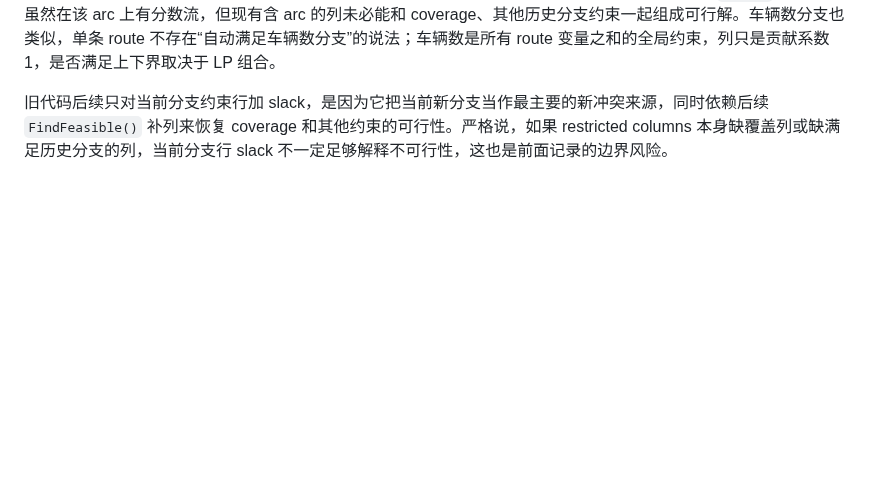
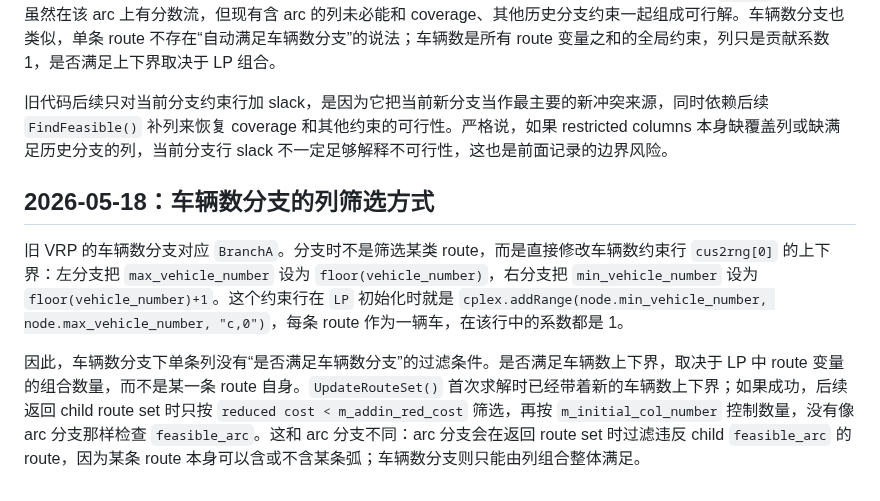
Before and after one commit to changxincao/TWETScheduling, a Markdown page: docs/plans/2026-05-18-旧VRP-BPC潜在风险记录.md, the part around the change. Drawn GitHub-style; blank space fills up the shorter version.

Commit message:
Document old VRP vehicle branch filtering

```diff
--- a/docs/plans/2026-05-18-旧VRP-BPC潜在风险记录.md
+++ b/docs/plans/2026-05-18-旧VRP-BPC潜在风险记录.md
@@ -96,3 +96,9 @@ TWET-BPC 当前保留 coverage slack 的原因正在这里：TWET 有不能外
 因此，`UpdateRouteSet()` 里第一次 LP 求解如果可行，说明在当前父节点列集合下，加入该 child 分支约束后已经存在一个 restricted LP 可行解，不需要立刻 `AddSlack`。如果第一次 LP 不可行，原因不能简单说成“只由当前分支约束引起”。当前分支约束是触发条件，但 restricted column set 也参与了这个结果：父节点已有列可能不足以同时满足 coverage、历史分支约束和当前新分支约束。arc 左分支 `x_ij=0` 时，原 LP 中含该 arc 的列仍在模型里，只是被聚合行压到 0；如果 coverage 很依赖这些列，restricted LP 就可能因为缺少替代列不可行。arc 右分支 `x_ij=1` 时，父 LP 虽然在该 arc 上有分数流，但现有含 arc 的列未必能和 coverage、其他历史分支约束一起组成可行解。车辆数分支也类似，单条 route 不存在“自动满足车辆数分支”的说法；车辆数是所有 route 变量之和的全局约束，列只是贡献系数 1，是否满足上下界取决于 LP 组合。
 
 旧代码后续只对当前分支约束行加 slack，是因为它把当前新分支当作最主要的新冲突来源，同时依赖后续 `FindFeasible()` 补列来恢复 coverage 和其他约束的可行性。严格说，如果 restricted columns 本身缺覆盖列或缺满足历史分支的列，当前分支行 slack 不一定足够解释不可行性，这也是前面记录的边界风险。
+
+## 2026-05-18：车辆数分支的列筛选方式
+
+旧 VRP 的车辆数分支对应 `BranchA`。分支时不是筛选某类 route，而是直接修改车辆数约束行 `cus2rng[0]` 的上下界：左分支把 `max_vehicle_number` 设为 `floor(vehicle_number)`，右分支把 `min_vehicle_number` 设为 `floor(vehicle_number)+1`。这个约束行在 `LP` 初始化时就是 `cplex.addRange(node.min_vehicle_number, node.max_vehicle_number, "c,0")`，每条 route 作为一辆车，在该行中的系数都是 1。
+
+因此，车辆数分支下单条列没有“是否满足车辆数分支”的过滤条件。是否满足车辆数上下界，取决于 LP 中 route 变量的组合数量，而不是某一条 route 自身。`UpdateRouteSet()` 首次求解时已经带着新的车辆数上下界；如果成功，后续返回 child route set 时只按 `reduced cost < m_addin_red_cost` 筛选，再按 `m_initial_col_number` 控制数量，没有像 arc 分支那样检查 `feasible_arc`。这和 arc 分支不同：arc 分支会在返回 route set 时过滤违反 child `feasible_arc` 的 route，因为某条 route 本身可以含或不含某条弧；车辆数分支则只能由列组合整体满足。
```
Also changed, not shown: docs/logs/全局修改记录.md (+2 -0 lines), docs/plans/2026-05-17-BPC基础RMP与ForwardPricing实现记录.md (+4 -0 lines).
